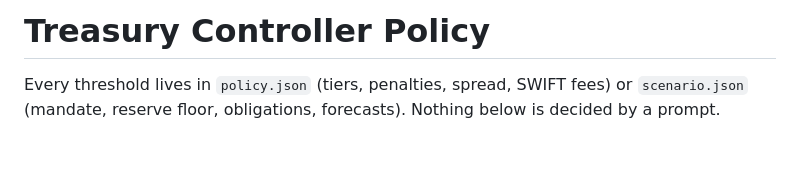
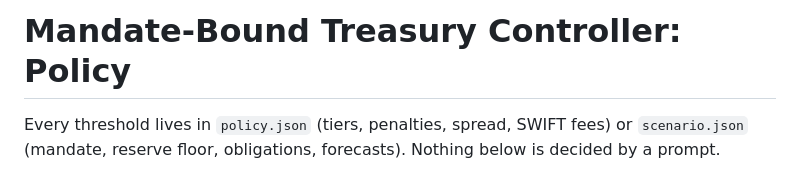
Before and after one commit to vanshajvr/treasury-agent, a Markdown page: POLICY.md, the part around the change. Rendered like a GitHub page; blank space fills up the shorter version.

```diff
--- a/POLICY.md
+++ b/POLICY.md
@@ -1,4 +1,4 @@
-# Treasury Controller Policy
+# Mandate-Bound Treasury Controller: Policy
 
 Every threshold lives in `policy.json` (tiers, penalties, spread, SWIFT fees) or `scenario.json`
 (mandate, reserve floor, obligations, forecasts). Nothing below is decided by a prompt.
```
Also changed, not shown: README.md (+1 -1 lines), docs/demo.png, 1 other file.
